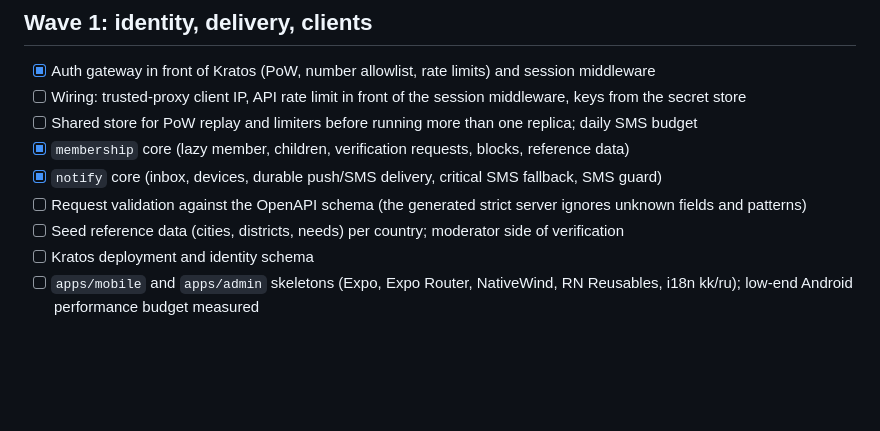
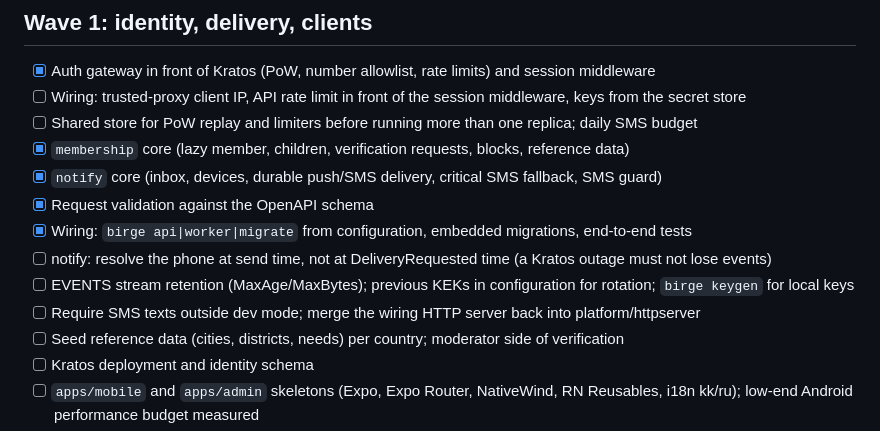
Before and after one commit to miraidevkz/birge, a Markdown page: docs/roadmap.md, the part around the change. Drawn GitHub-style; blank space fills up the shorter version.

Commit message:
docs: update roadmap after wiring
Co-Authored-By: Claude Opus 5.5 <noreply@anthropic.com>

```diff
--- a/docs/roadmap.md
+++ b/docs/roadmap.md
@@ -28,7 +28,11 @@ Work is done in waves; within a wave, at most 2–3 tasks run in parallel. Each
 - [ ] Shared store for PoW replay and limiters before running more than one replica; daily SMS budget
 - [x] `membership` core (lazy member, children, verification requests, blocks, reference data)
 - [x] `notify` core (inbox, devices, durable push/SMS delivery, critical SMS fallback, SMS guard)
-- [ ] Request validation against the OpenAPI schema (the generated strict server ignores unknown fields and patterns)
+- [x] Request validation against the OpenAPI schema
+- [x] Wiring: `birge api|worker|migrate` from configuration, embedded migrations, end-to-end tests
+- [ ] notify: resolve the phone at send time, not at DeliveryRequested time (a Kratos outage must not lose events)
+- [ ] EVENTS stream retention (MaxAge/MaxBytes); previous KEKs in configuration for rotation; `birge keygen` for local keys
+- [ ] Require SMS texts outside dev mode; merge the wiring HTTP server back into platform/httpserver
 - [ ] Seed reference data (cities, districts, needs) per country; moderator side of verification
 - [ ] Kratos deployment and identity schema
 - [ ] `apps/mobile` and `apps/admin` skeletons (Expo, Expo Router, NativeWind, RN Reusables, i18n kk/ru); low-end Android performance budget measured
```
